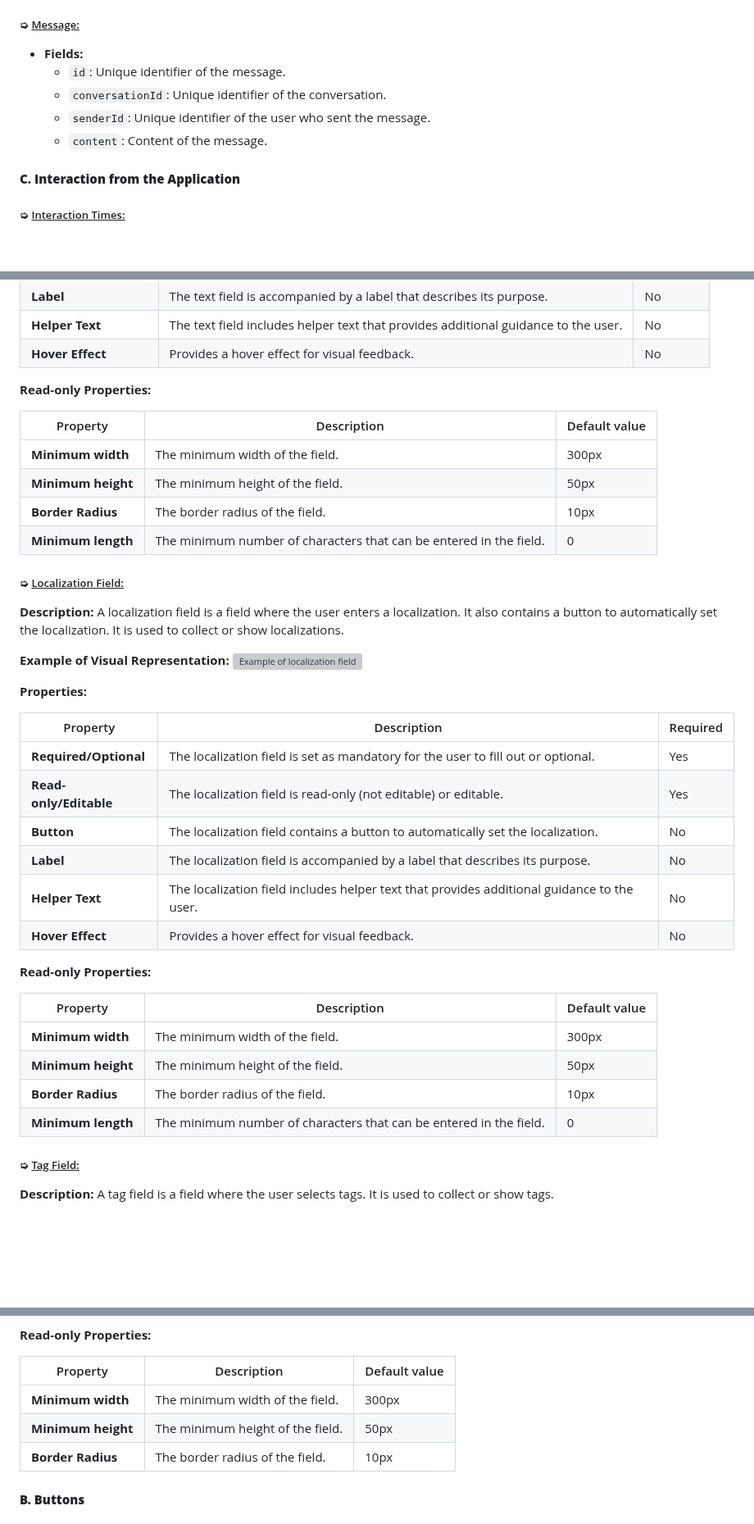
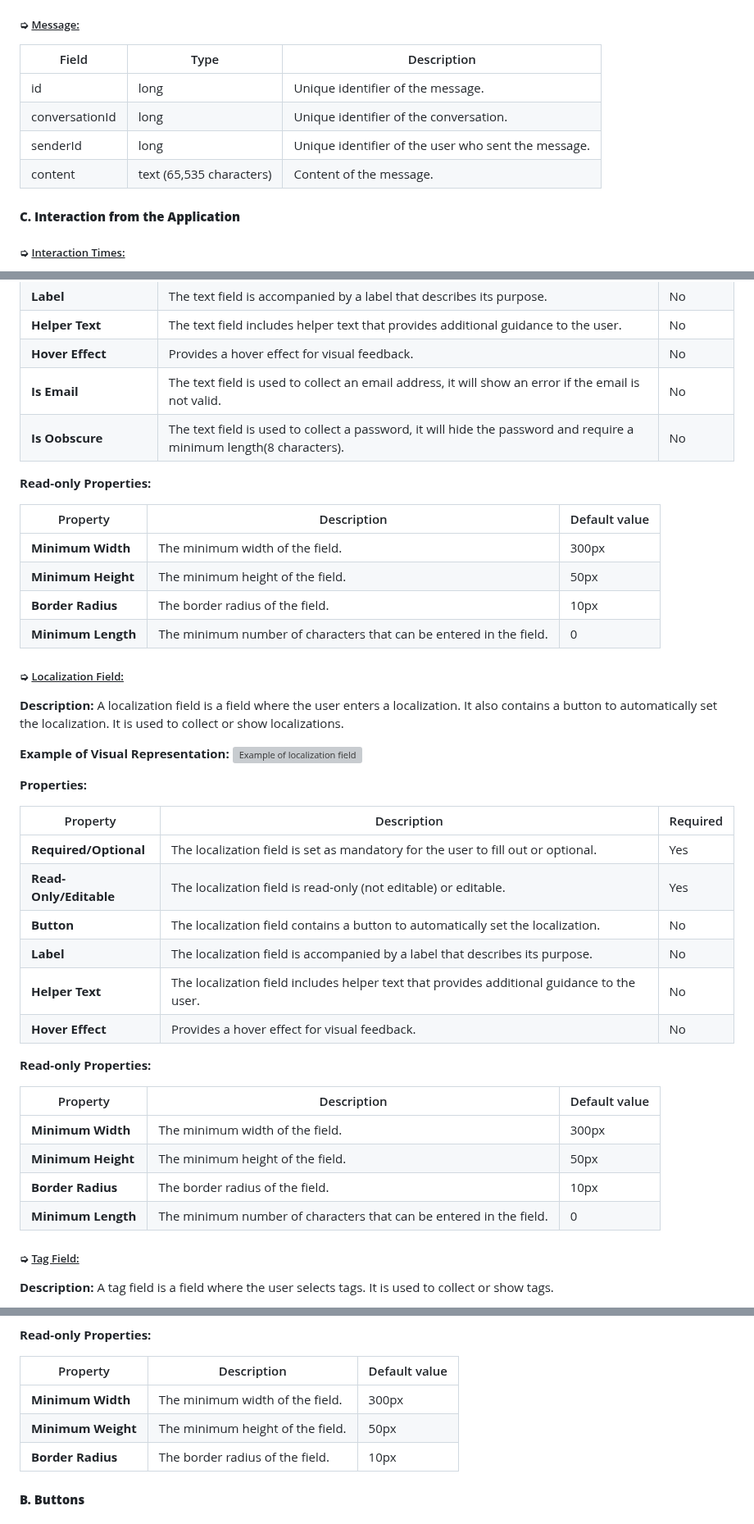
Before and after one commit to algosup/2023-2024-project-5-flutter-team-3, a Markdown page: Documents/TechnicalSpecification/TechnicalSpecification.md, 3 parts joined by grey strips. Shown at 82% size. GitHub-like rendering; blank space fills up the shorter version; grey boxes are pictures that could not be loaded.

```diff
--- a/Documents/TechnicalSpecification/TechnicalSpecification.md
+++ b/Documents/TechnicalSpecification/TechnicalSpecification.md
@@ -562,10 +578,12 @@ The application will use Firebase Realtime Database to store and sync data in re
 
 ##### ➭ <ins>Message:</ins>
-- **Fields:**
-  - `id`: Unique identifier of the message.
-  - `conversationId`: Unique identifier of the conversation.
-  - `senderId`: Unique identifier of the user who sent the message.
-  - `content`: Content of the message.
+
+| Field         | Type                    | Description                                      |
+|---------------|-------------------------|--------------------------------------------------|
+| id            | long                    | Unique identifier of the message.                |
+| conversationId| long                    | Unique identifier of the conversation.           |
+| senderId      | long                    | Unique identifier of the user who sent the message. |
+| content       | text (65,535 characters)| Content of the message.                          |
 
 #### **C. Interaction from the Application**
 
@@ -746,15 +764,17 @@ A text field is a field where the user enters text. It is used to collect or sho
 | **Label**                   | The text field is accompanied by a label that describes its purpose.                     | No       |
 | **Helper Text**             | The text field includes helper text that provides additional guidance to the user.       | No       |
 | **Hover Effect**            | Provides a hover effect for visual feedback.                                             | No       |
+| **Is Email**                | The text field is used to collect an email address, it will show an error if the email is not valid. | No       |
+| **Is Oobscure**             | The text field is used to collect a password, it will hide the password and require a minimum length(8 characters). | No       |
 
 **Read-only Properties:**
 
 | Property                    | Description                                                                              | Default value |
 |-----------------------------|----------------------------------------------------------------------------------------- | ------------- |
-| **Minimum width**           | The minimum width of the field.                                                     | 300px         |
-| **Minimum height**          | The minimum height of the field.                                                    | 50px          |
+| **Minimum Width**           | The minimum width of the field.                                                     | 300px         |
+| **Minimum Height**          | The minimum height of the field.                                                    | 50px          |
 | **Border Radius**           | The border radius of the field.                                                     | 10px          |
-| **Minimum length**          | The minimum number of characters that can be entered in the field.                  | 0             |
+| **Minimum Length**          | The minimum number of characters that can be entered in the field.                  | 0             |
 
 ##### ➭ <ins>Localization Field:</ins>
 **Description:**</br>
@@ -768,7 +788,7 @@ A localization field is a field where the user enters a localization. It also co
 | Property                    | Description                                                                                      | Required |
 |-----------------------------|------------------------------------------------------------------------------------------------- | -------- |
 | **Required/Optional**       | The localization field is set as mandatory for the user to fill out or optional.                 | Yes      |
-| **Read-only/Editable**      | The localization field is read-only (not editable) or editable.                                  | Yes      |
+| **Read-Only/Editable**      | The localization field is read-only (not editable) or editable.                                  | Yes      |
 | **Button**                  | The localization field contains a button to automatically set the localization.                  | No       |
 | **Label**                   | The localization field is accompanied by a label that describes its purpose.                     | No       |
 | **Helper Text**             | The localization field includes helper text that provides additional guidance to the user.       | No       |
@@ -778,10 +798,10 @@ A localization field is a field where the user enters a localization. It also co
 
 | Property                    | Description                                                                              | Default value |
 |-----------------------------|----------------------------------------------------------------------------------------- | ------------- |
-| **Minimum width**           | The minimum width of the field.                                                     | 300px         |
-| **Minimum height**          | The minimum height of the field.                                                    | 50px          |
+| **Minimum Width**           | The minimum width of the field.                                                     | 300px         |
+| **Minimum Height**          | The minimum height of the field.                                                    | 50px          |
 | **Border Radius**           | The border radius of the field.                                                     | 10px          |
-| **Minimum length**          | The minimum number of characters that can be entered in the field.                  | 0             |
+| **Minimum Length**          | The minimum number of characters that can be entered in the field.                  | 0             |
 
 ##### ➭ <ins>Tag Field:</ins>
 **Description:**</br>
@@ -846,8 +866,8 @@ A select field is a field where the user selects an option from a list of option
 
 | Property                    | Description                                                                              | Default value |
 |-----------------------------|----------------------------------------------------------------------------------------- | ------------- |
-| **Minimum width**           | The minimum width of the field.                                                     | 300px         |
-| **Minimum height**          | The minimum height of the field.                                                    | 50px          |
+| **Minimum Width**           | The minimum width of the field.                                                     | 300px         |
+| **Minimum Weight**          | The minimum height of the field.                                                    | 50px          |
 | **Border Radius**           | The border radius of the field.                                                     | 10px          |
 
 #### **B. Buttons**
```
Also changed, not shown: other parts of Documents/TechnicalSpecification/TechnicalSpecification.md (+80 -59 lines).
